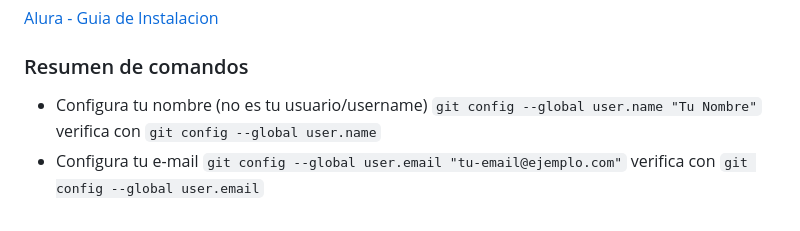
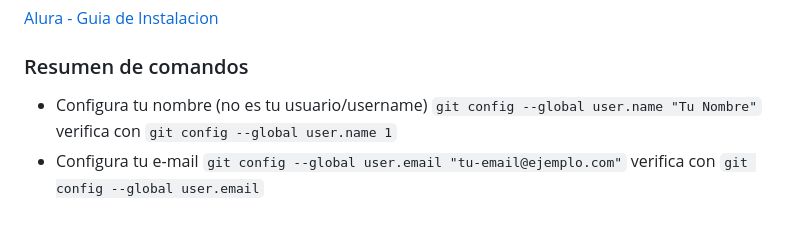
Before and after one commit to ferthelet/one, a Markdown page: README.md, the part around the change. Rendered like a GitHub page.

Commit message:
corrige user.name

```diff
--- a/README.md
+++ b/README.md
@@ -84,5 +84,5 @@ Generadores de paletas de colores! [Coolors](https://coolors.co/) & [Color Hunt]
 
 ### Resumen de comandos
 
-+ Configura tu nombre (no es tu usuario/username) `git config --global user.name "Tu Nombre"` verifica con `git config --global user.name`
++ Configura tu nombre (no es tu usuario/username) `git config --global user.name "Tu Nombre"` verifica con `git config --global user.name 1`
 + Configura tu e-mail `git config --global user.email "tu-email@ejemplo.com"` verifica con `git config --global user.email`
```
